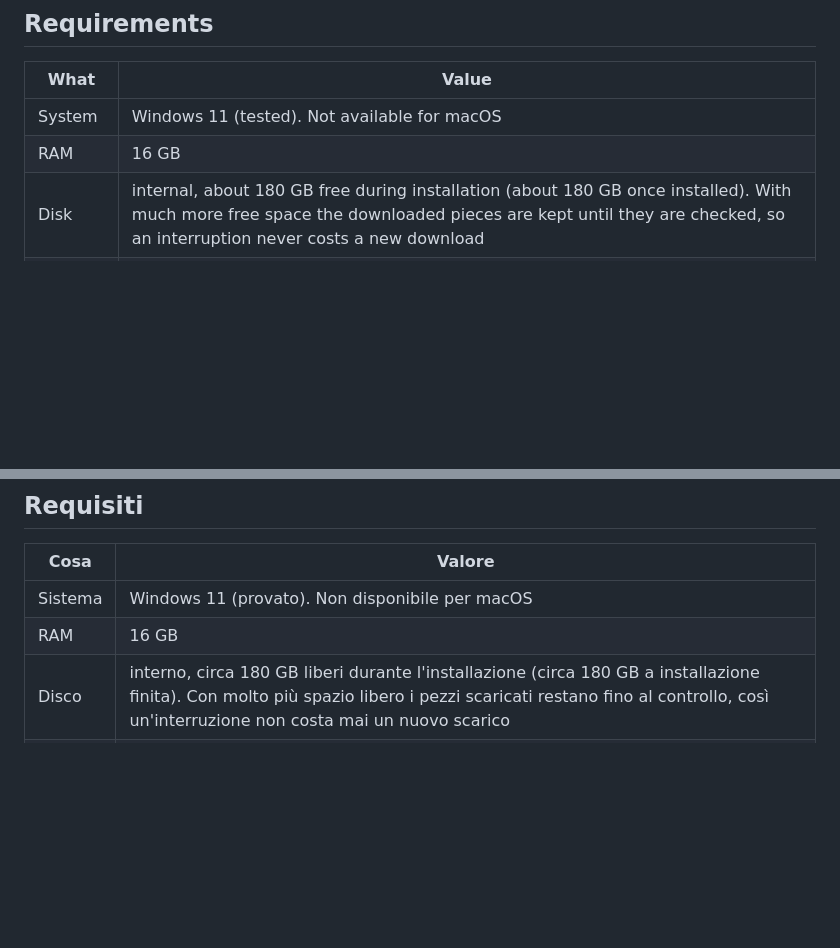
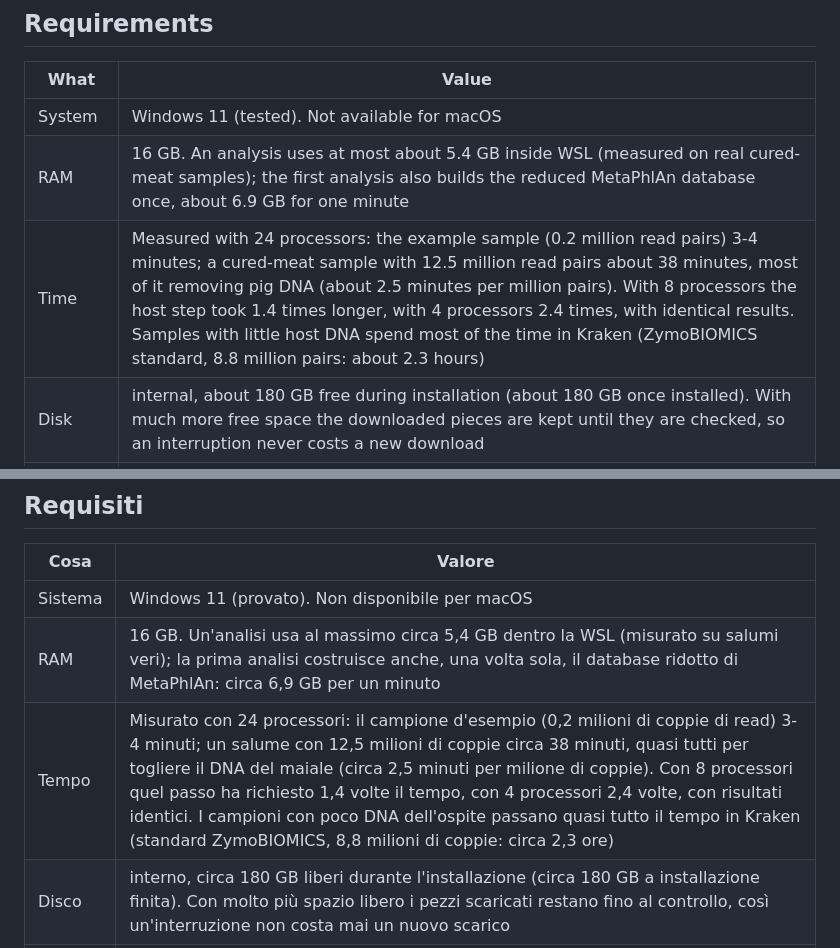
Before and after one commit to GiampieroFederici/profilemetananni, a Markdown page: README.md, 2 parts joined by grey strips. Rendered like a GitHub page; blank space fills up the shorter version.

Commit message:
docs(readme): declare measured memory use and analysis times (24, 8 and 4 processors)
Co-Authored-By: Claude Opus 5.5 <noreply@anthropic.com>

```diff
--- a/README.md
+++ b/README.md
@@ -122,7 +122,8 @@ Standard MetaPhlAn with vJan25 needs about 33 GB of RAM. ProfileMetaNanni splits
 | What | Value |
 |---|---|
 | System | Windows 11 (tested). Not available for macOS |
-| RAM | 16 GB |
+| RAM | 16 GB. An analysis uses at most about 5.4 GB inside WSL (measured on real cured-meat samples); the first analysis also builds the reduced MetaPhlAn database once, about 6.9 GB for one minute |
+| Time | Measured with 24 processors: the example sample (0.2 million read pairs) 3-4 minutes; a cured-meat sample with 12.5 million read pairs about 38 minutes, most of it removing pig DNA (about 2.5 minutes per million pairs). With 8 processors the host step took 1.4 times longer, with 4 processors 2.4 times, with identical results. Samples with little host DNA spend most of the time in Kraken (ZymoBIOMICS standard, 8.8 million pairs: about 2.3 hours) |
 | Disk | internal, about 180 GB free during installation (about 180 GB once installed). With much more free space the downloaded pieces are kept until they are checked, so an interruption never costs a new download |
 | Network | to download about 139 GB of databases (96.9 GB of public Kraken indexes + 41.8 GB of ProfileMetaNanni packages) |
 
@@ -259,7 +260,8 @@ MetaPhlAn standard con vJan25 chiede circa 33 GB di RAM. ProfileMetaNanni divide
 | Cosa | Valore |
 |---|---|
 | Sistema | Windows 11 (provato). Non disponibile per macOS |
-| RAM | 16 GB |
+| RAM | 16 GB. Un'analisi usa al massimo circa 5,4 GB dentro la WSL (misurato su salumi veri); la prima analisi costruisce anche, una volta sola, il database ridotto di MetaPhlAn: circa 6,9 GB per un minuto |
+| Tempo | Misurato con 24 processori: il campione d'esempio (0,2 milioni di coppie di read) 3-4 minuti; un salume con 12,5 milioni di coppie circa 38 minuti, quasi tutti per togliere il DNA del maiale (circa 2,5 minuti per milione di coppie). Con 8 processori quel passo ha richiesto 1,4 volte il tempo, con 4 processori 2,4 volte, con risultati identici. I campioni con poco DNA dell'ospite passano quasi tutto il tempo in Kraken (standard ZymoBIOMICS, 8,8 milioni di coppie: circa 2,3 ore) |
 | Disco | interno, circa 180 GB liberi durante l'installazione (circa 180 GB a installazione finita). Con molto più spazio libero i pezzi scaricati restano fino al controllo, così un'interruzione non costa mai un nuovo scarico |
 | Rete | per scaricare circa 139 GB di database (96,9 GB di indici Kraken pubblici + 41,8 GB di pacchetti ProfileMetaNanni) |
 
```
